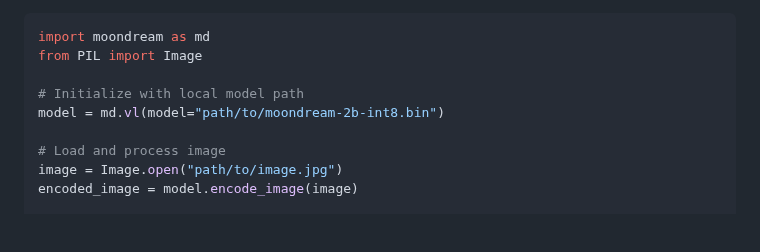
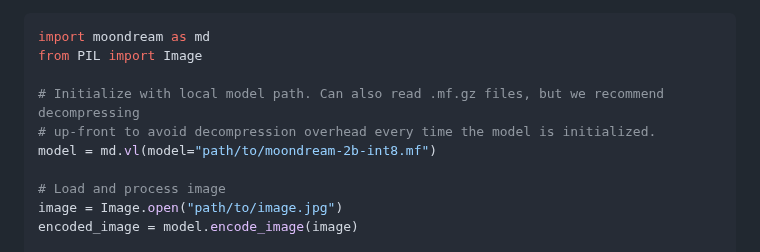
Before and after one commit to vikhyat/moondream, a Markdown page: README.md, the part around the change. Drawn GitHub-style; blank space fills up the shorter version.

```diff
--- a/README.md
+++ b/README.md
@@ -45,8 +45,9 @@ The recommended way to use the latest version of Moondream is through our Python
 import moondream as md
 from PIL import Image
 
-# Initialize with local model path
-model = md.vl(model="path/to/moondream-2b-int8.bin")
+# Initialize with local model path. Can also read .mf.gz files, but we recommend decompressing
+# up-front to avoid decompression overhead every time the model is initialized.
+model = md.vl(model="path/to/moondream-2b-int8.mf")
 
 # Load and process image
 image = Image.open("path/to/image.jpg")
```
